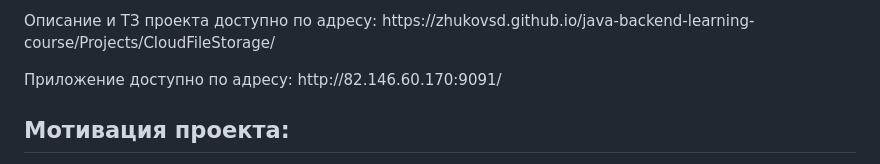
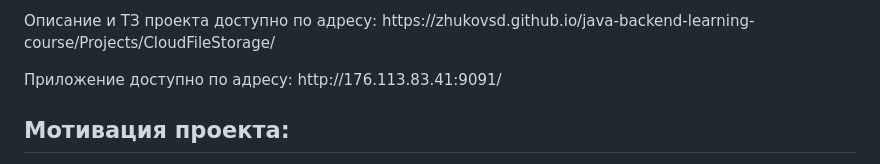
Before and after one commit to KKonstantin27/CloudFileStorage, a Markdown page: README.md, the part around the change. GitHub-like rendering.

Commit message:
update app ip

```diff
--- a/README.md
+++ b/README.md
@@ -1,7 +1,7 @@
 <h2>Облачное хранилище файлов</h2>
 <p>Многопользовательское файловое облако. Пользователи сервиса могут использовать его для загрузки и хранения файлов</p>
 <p>Описание и ТЗ проекта доступно по адресу: https://zhukovsd.github.io/java-backend-learning-course/Projects/CloudFileStorage/</p>
-<p>Приложение доступно по адресу: http://82.146.60.170:9091/</p>
+<p>Приложение доступно по адресу: http://176.113.83.41:9091/</p>
 
 <h2>Мотивация проекта: </h2>
 <ul>
```
